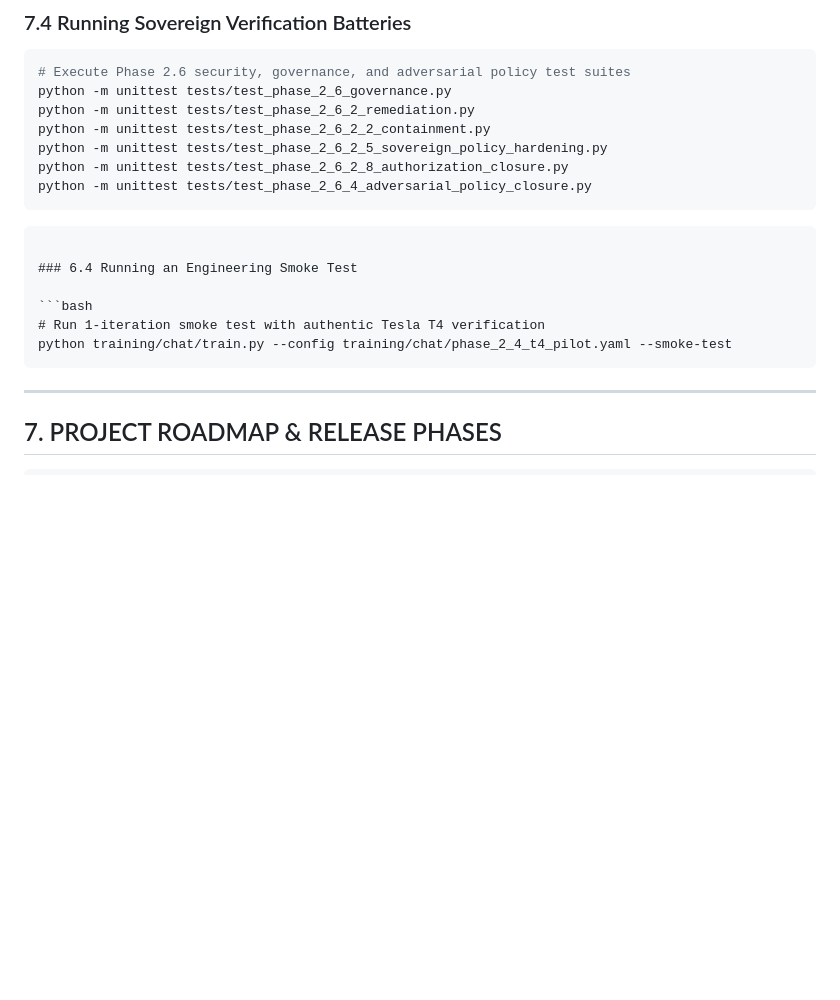
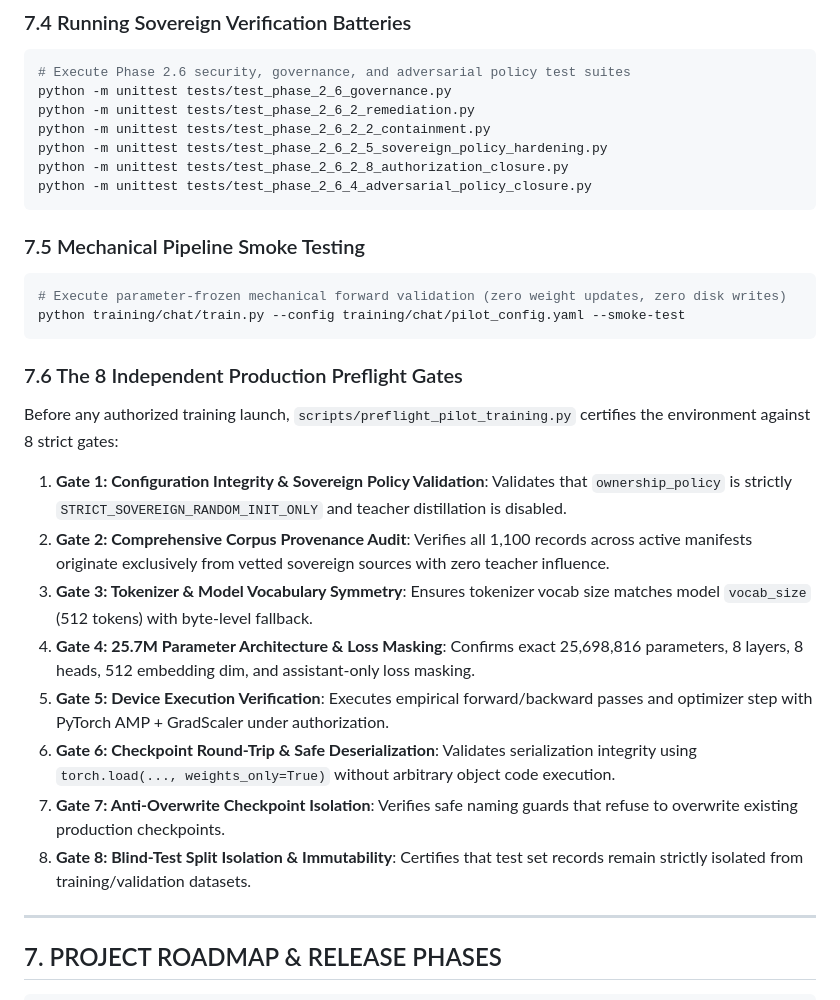
Before and after one commit to Prem759-0/NanoGPT, a Markdown page: README.md, the part around the change. Rendered like a GitHub page; blank space fills up the shorter version.

Commit message:
docs(readme): document production policy enforcement and 8 preflight verification gates (9/10)

````diff
--- a/README.md
+++ b/README.md
@@ -285,14 +285,26 @@ python -m unittest tests/test_phase_2_6_2_5_sovereign_policy_hardening.py
 python -m unittest tests/test_phase_2_6_2_8_authorization_closure.py
 python -m unittest tests/test_phase_2_6_4_adversarial_policy_closure.py
 ```
+
+### 7.5 Mechanical Pipeline Smoke Testing
+
+```bash
+# Execute parameter-frozen mechanical forward validation (zero weight updates, zero disk writes)
+python training/chat/train.py --config training/chat/pilot_config.yaml --smoke-test
 ```
 
-### 6.4 Running an Engineering Smoke Test
+### 7.6 The 8 Independent Production Preflight Gates
 
-```bash
-# Run 1-iteration smoke test with authentic Tesla T4 verification
-python training/chat/train.py --config training/chat/phase_2_4_t4_pilot.yaml --smoke-test
-```
+Before any authorized training launch, `scripts/preflight_pilot_training.py` certifies the environment against 8 strict gates:
+
+1. **Gate 1: Configuration Integrity & Sovereign Policy Validation**: Validates that `ownership_policy` is strictly `STRICT_SOVEREIGN_RANDOM_INIT_ONLY` and teacher distillation is disabled.
+2. **Gate 2: Comprehensive Corpus Provenance Audit**: Verifies all 1,100 records across active manifests originate exclusively from vetted sovereign sources with zero teacher influence.
+3. **Gate 3: Tokenizer & Model Vocabulary Symmetry**: Ensures tokenizer vocab size matches model `vocab_size` (512 tokens) with byte-level fallback.
+4. **Gate 4: 25.7M Parameter Architecture & Loss Masking**: Confirms exact 25,698,816 parameters, 8 layers, 8 heads, 512 embedding dim, and assistant-only loss masking.
+5. **Gate 5: Device Execution Verification**: Executes empirical forward/backward passes and optimizer step with PyTorch AMP + GradScaler under authorization.
+6. **Gate 6: Checkpoint Round-Trip & Safe Deserialization**: Validates serialization integrity using `torch.load(..., weights_only=True)` without arbitrary object code execution.
+7. **Gate 7: Anti-Overwrite Checkpoint Isolation**: Verifies safe naming guards that refuse to overwrite existing production checkpoints.
+8. **Gate 8: Blind-Test Split Isolation & Immutability**: Certifies that test set records remain strictly isolated from training/validation datasets.
 
 ---
 
````
